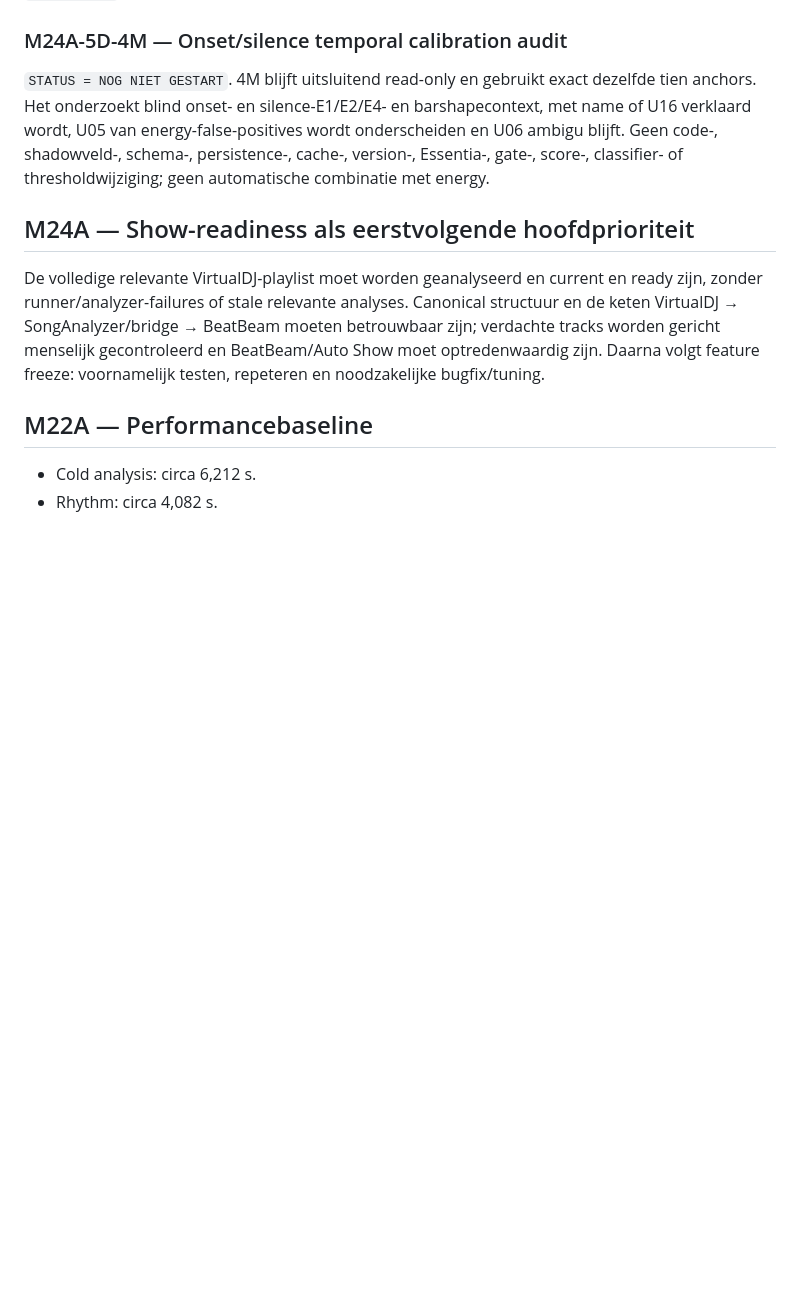
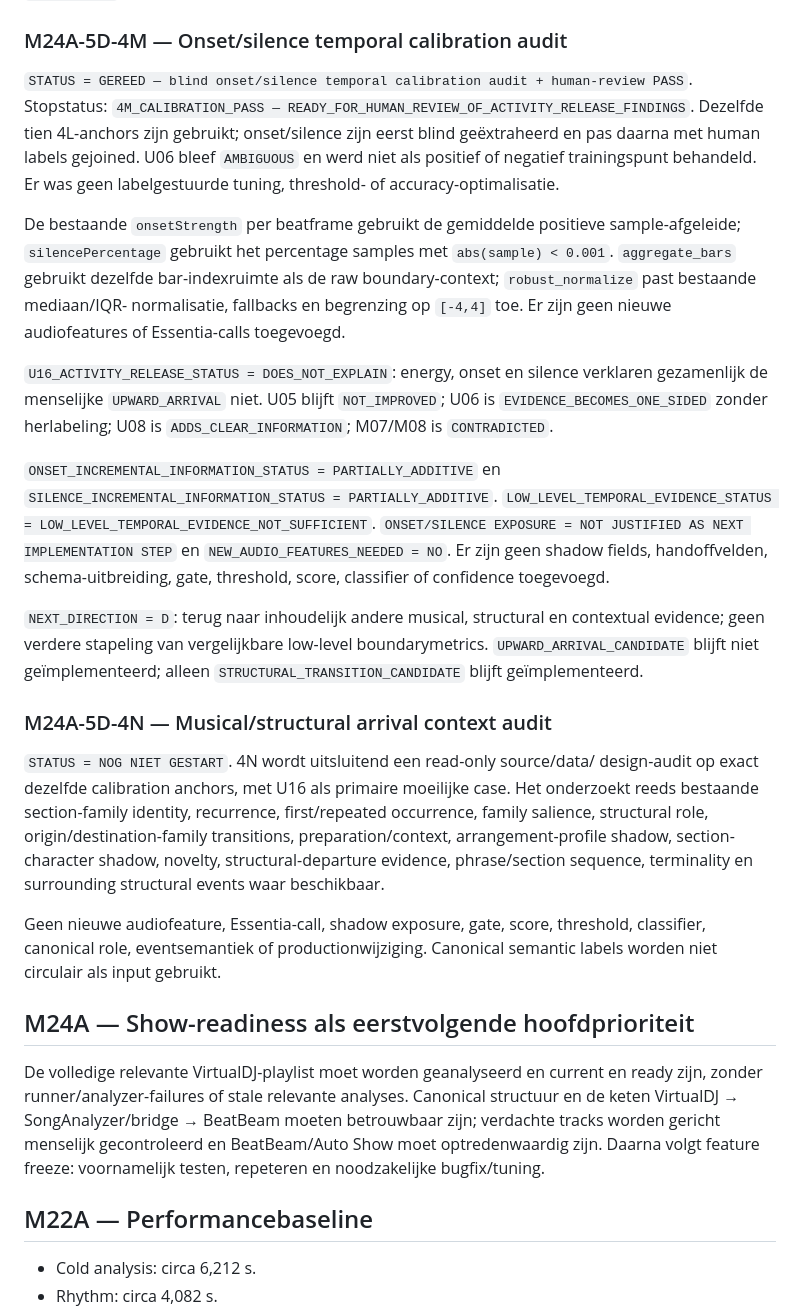
Before and after one commit to thomasbriet/BeatBeamDMX, a Markdown page: MASTER_ROADMAP.md, the part around the change. GitHub-like rendering; blank space fills up the shorter version.

Commit message:
Record M24A-5D low-level temporal calibration limits

```diff
--- a/MASTER_ROADMAP.md
+++ b/MASTER_ROADMAP.md
@@ -628,12 +628,51 @@ productfield-, exposure- of schemawijziging en niet `INCLUDE_NOW`.
 
 ### M24A-5D-4M — Onset/silence temporal calibration audit
 
-`STATUS = NOG NIET GESTART`. 4M blijft uitsluitend read-only en gebruikt exact
-dezelfde tien anchors. Het onderzoekt blind onset- en silence-E1/E2/E4- en
-barshapecontext, met name of U16 verklaard wordt, U05 van energy-false-positives
-wordt onderscheiden en U06 ambigu blijft. Geen code-, shadowveld-, schema-,
-persistence-, cache-, version-, Essentia-, gate-, score-, classifier- of
-thresholdwijziging; geen automatische combinatie met energy.
+`STATUS = GEREED — blind onset/silence temporal calibration audit + human-review
+PASS`. Stopstatus: `4M_CALIBRATION_PASS — READY_FOR_HUMAN_REVIEW_OF_ACTIVITY_RELEASE_FINDINGS`.
+Dezelfde tien 4L-anchors zijn gebruikt; onset/silence zijn eerst blind
+geëxtraheerd en pas daarna met human labels gejoined. U06 bleef `AMBIGUOUS` en
+werd niet als positief of negatief trainingspunt behandeld. Er was geen
+labelgestuurde tuning, threshold- of accuracy-optimalisatie.
+
+De bestaande `onsetStrength` per beatframe gebruikt de gemiddelde positieve
+sample-afgeleide; `silencePercentage` gebruikt het percentage samples met
+`abs(sample) < 0.001`. `aggregate_bars` gebruikt dezelfde bar-indexruimte als
+de raw boundary-context; `robust_normalize` past bestaande mediaan/IQR-
+normalisatie, fallbacks en begrenzing op `[-4,4]` toe. Er zijn geen nieuwe
+audiofeatures of Essentia-calls toegevoegd.
+
+`U16_ACTIVITY_RELEASE_STATUS = DOES_NOT_EXPLAIN`: energy, onset en silence
+verklaren gezamenlijk de menselijke `UPWARD_ARRIVAL` niet. U05 blijft
+`NOT_IMPROVED`; U06 is `EVIDENCE_BECOMES_ONE_SIDED` zonder herlabeling; U08 is
+`ADDS_CLEAR_INFORMATION`; M07/M08 is `CONTRADICTED`.
+
+`ONSET_INCREMENTAL_INFORMATION_STATUS = PARTIALLY_ADDITIVE` en
+`SILENCE_INCREMENTAL_INFORMATION_STATUS = PARTIALLY_ADDITIVE`.
+`LOW_LEVEL_TEMPORAL_EVIDENCE_STATUS = LOW_LEVEL_TEMPORAL_EVIDENCE_NOT_SUFFICIENT`.
+`ONSET/SILENCE EXPOSURE = NOT JUSTIFIED AS NEXT IMPLEMENTATION STEP` en
+`NEW_AUDIO_FEATURES_NEEDED = NO`. Er zijn geen shadow fields, handoffvelden,
+schema-uitbreiding, gate, threshold, score, classifier of confidence toegevoegd.
+
+`NEXT_DIRECTION = D`: terug naar inhoudelijk andere musical, structural en
+contextual evidence; geen verdere stapeling van vergelijkbare low-level
+boundarymetrics. `UPWARD_ARRIVAL_CANDIDATE` blijft niet geïmplementeerd; alleen
+`STRUCTURAL_TRANSITION_CANDIDATE` blijft geïmplementeerd.
+
+### M24A-5D-4N — Musical/structural arrival context audit
+
+`STATUS = NOG NIET GESTART`. 4N wordt uitsluitend een read-only source/data/
+design-audit op exact dezelfde calibration anchors, met U16 als primaire
+moeilijke case. Het onderzoekt reeds bestaande section-family identity,
+recurrence, first/repeated occurrence, family salience, structural role,
+origin/destination-family transitions, preparation/context,
+arrangement-profile shadow, section-character shadow, novelty,
+structural-departure evidence, phrase/section sequence, terminality en
+surrounding structural events waar beschikbaar.
+
+Geen nieuwe audiofeature, Essentia-call, shadow exposure, gate, score,
+threshold, classifier, canonical role, eventsemantiek of productionwijziging.
+Canonical semantic labels worden niet circulair als input gebruikt.
 
 ## M24A — Show-readiness als eerstvolgende hoofdprioriteit
 
```
